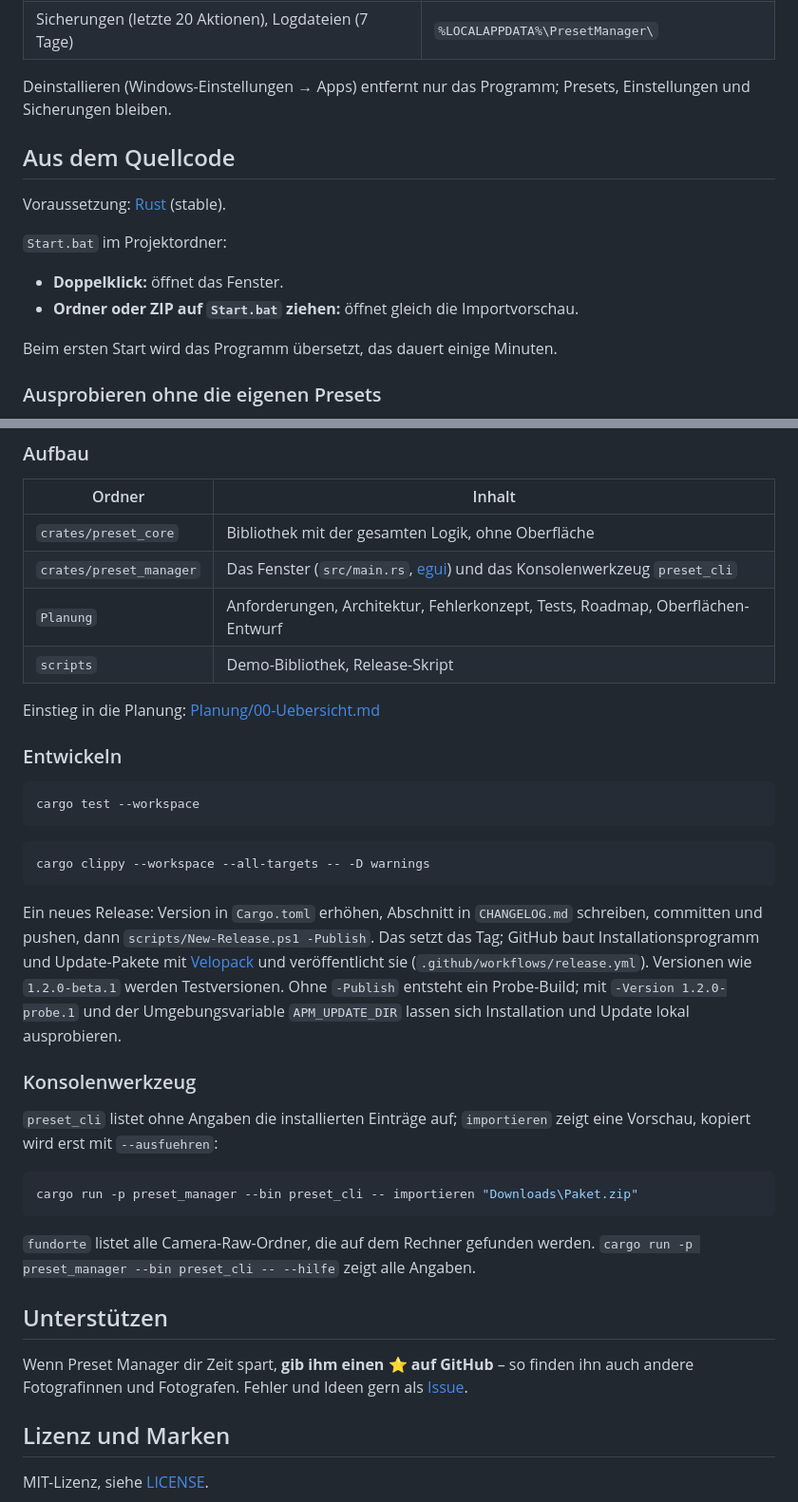
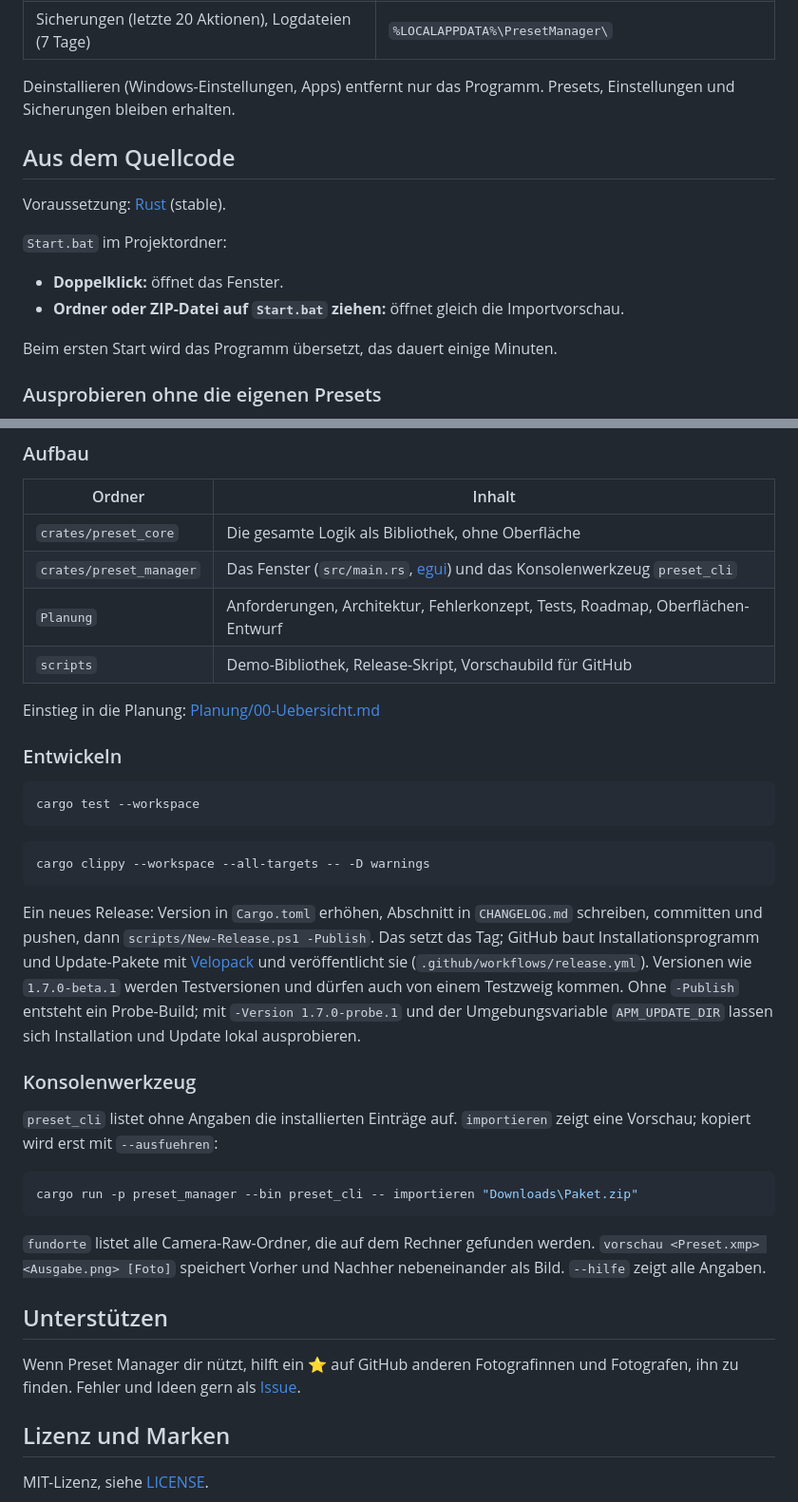
Before and after one commit to suebi76/preset-manager, a Markdown page: README.de.md, 2 parts joined by grey strips. Shown at 95% size. GitHub-like rendering.

````diff
--- a/README.de.md
+++ b/README.de.md
@@ -100,8 +113,8 @@ bleiben unberührt. Danach Photoshop bzw. Lightroom neu starten.
 | Einstellungen | `%APPDATA%\PresetManager\` |
 | Sicherungen (letzte 20 Aktionen), Logdateien (7 Tage) | `%LOCALAPPDATA%\PresetManager\` |
 
-Deinstallieren (Windows-Einstellungen → Apps) entfernt nur das Programm;
-Presets, Einstellungen und Sicherungen bleiben.
+Deinstallieren (Windows-Einstellungen, Apps) entfernt nur das Programm.
+Presets, Einstellungen und Sicherungen bleiben erhalten.
 
 ## Aus dem Quellcode
 
@@ -110,7 +123,8 @@ Voraussetzung: [Rust](https://rustup.rs) (stable).
 `Start.bat` im Projektordner:
 
 - **Doppelklick:** öffnet das Fenster.
-- **Ordner oder ZIP auf `Start.bat` ziehen:** öffnet gleich die Importvorschau.
+- **Ordner oder ZIP-Datei auf `Start.bat` ziehen:** öffnet gleich die
+  Importvorschau.
 
 Beim ersten Start wird das Programm übersetzt, das dauert einige Minuten.
 
@@ -131,10 +145,10 @@ Start.bat
 
 | Ordner | Inhalt |
 |---|---|
-| `crates/preset_core` | Bibliothek mit der gesamten Logik, ohne Oberfläche |
+| `crates/preset_core` | Die gesamte Logik als Bibliothek, ohne Oberfläche |
 | `crates/preset_manager` | Das Fenster (`src/main.rs`, [egui](https://github.com/emilk/egui)) und das Konsolenwerkzeug `preset_cli` |
 | `Planung` | Anforderungen, Architektur, Fehlerkonzept, Tests, Roadmap, Oberflächen-Entwurf |
-| `scripts` | Demo-Bibliothek, Release-Skript |
+| `scripts` | Demo-Bibliothek, Release-Skript, Vorschaubild für GitHub |
 
 Einstieg in die Planung: [Planung/00-Uebersicht.md](Planung/00-Uebersicht.md)
 
@@ -153,26 +167,28 @@ Ein neues Release: Version in `Cargo.toml` erhöhen, Abschnitt in
 `scripts/New-Release.ps1 -Publish`. Das setzt das Tag; GitHub baut
 Installationsprogramm und Update-Pakete mit [Velopack](https://velopack.io)
 und veröffentlicht sie (`.github/workflows/release.yml`). Versionen wie
-`1.2.0-beta.1` werden Testversionen. Ohne `-Publish` entsteht ein Probe-Build;
-mit `-Version 1.2.0-probe.1` und der Umgebungsvariable `APM_UPDATE_DIR` lassen
-sich Installation und Update lokal ausprobieren.
+`1.7.0-beta.1` werden Testversionen und dürfen auch von einem Testzweig
+kommen. Ohne `-Publish` entsteht ein Probe-Build; mit `-Version 1.7.0-probe.1`
+und der Umgebungsvariable `APM_UPDATE_DIR` lassen sich Installation und Update
+lokal ausprobieren.
 
 ### Konsolenwerkzeug
 
-`preset_cli` listet ohne Angaben die installierten Einträge auf;
-`importieren` zeigt eine Vorschau, kopiert wird erst mit `--ausfuehren`:
+`preset_cli` listet ohne Angaben die installierten Einträge auf.
+`importieren` zeigt eine Vorschau; kopiert wird erst mit `--ausfuehren`:
 
 ```bash
 cargo run -p preset_manager --bin preset_cli -- importieren "Downloads\Paket.zip"
 ```
 
 `fundorte` listet alle Camera-Raw-Ordner, die auf dem Rechner gefunden werden.
-`cargo run -p preset_manager --bin preset_cli -- --hilfe` zeigt alle Angaben.
+`vorschau <Preset.xmp> <Ausgabe.png> [Foto]` speichert Vorher und Nachher
+nebeneinander als Bild. `--hilfe` zeigt alle Angaben.
 
 ## Unterstützen
 
-Wenn Preset Manager dir Zeit spart, **gib ihm einen ⭐ auf GitHub** – so finden
-ihn auch andere Fotografinnen und Fotografen. Fehler und Ideen gern als
+Wenn Preset Manager dir nützt, hilft ein ⭐ auf GitHub anderen Fotografinnen
+und Fotografen, ihn zu finden. Fehler und Ideen gern als
 [Issue](https://github.com/suebi76/preset-manager/issues).
 
 ## Lizenz und Marken
````
Also changed, not shown: other parts of README.de.md (+58 -45 lines), README.md (+72 -58 lines), docs/bildschirmfoto-deaktiviert.png (added), docs/bildschirmfoto.png, docs/screenshot-deactivated.png (added), docs/screenshot.png, docs/social-preview.png, 5 other files.
